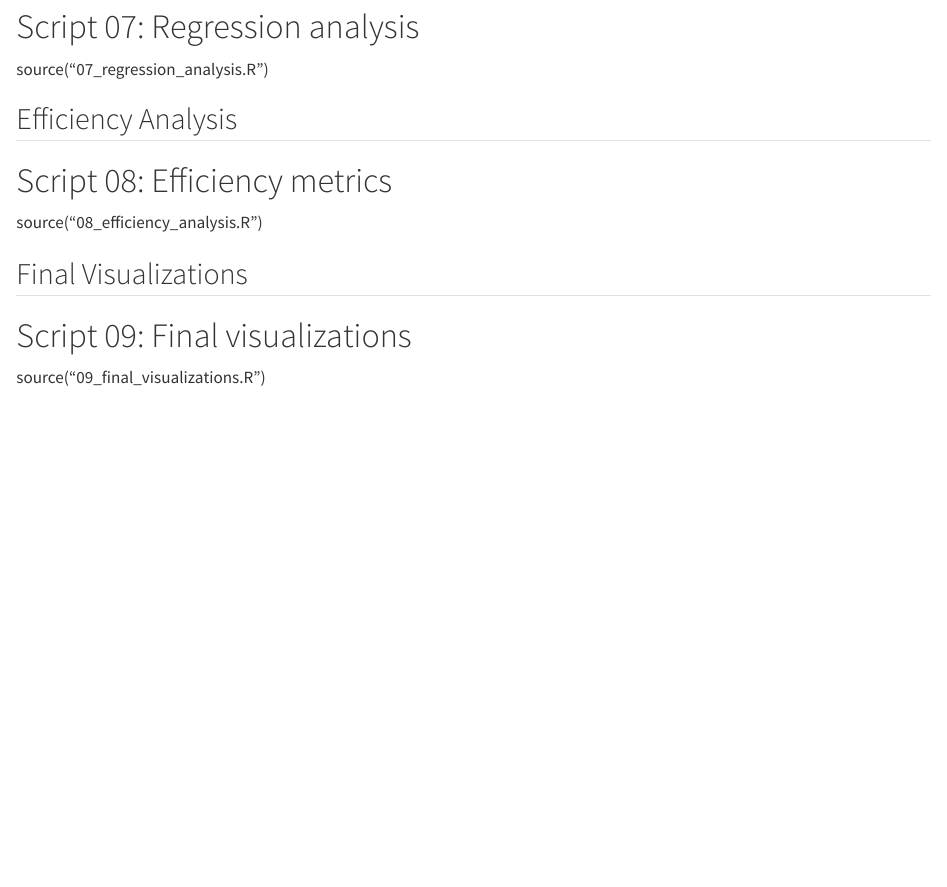
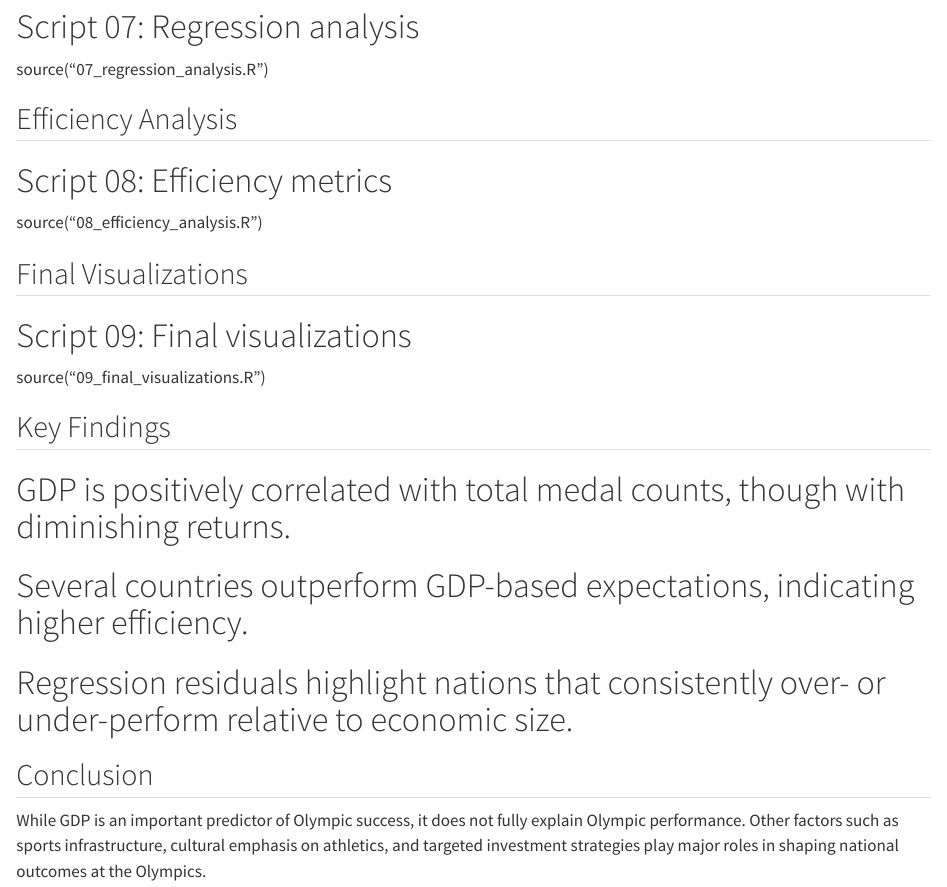
Before and after one commit to Stat184-Fall2025/Sec-3_FP_ArulSantoshi_KyleSpaulding_KrishChavan, a Quarto document (scripts/create_quarto.qmd): the page in a window 1100 px wide, from 1330 px down. Rendered offline with R 4.5, knitr and Pandoc in place of Quarto, with nearby package versions.

Commit message:
Update create_quarto.qmd

```diff
--- a/scripts/create_quarto.qmd
+++ b/scripts/create_quarto.qmd
@@ -72,3 +72,15 @@ source("08_efficiency_analysis.R")
 
 # Script 09: Final visualizations
 source("09_final_visualizations.R")
+
+
+## Key Findings
+
+# GDP is positively correlated with total medal counts, though with diminishing returns.
+# Several countries outperform GDP-based expectations, indicating higher efficiency.
+# Regression residuals highlight nations that consistently over- or under-perform relative to economic size.
+
+
+## Conclusion
+
+While GDP is an important predictor of Olympic success, it does not fully explain Olympic performance. Other factors such as sports infrastructure, cultural emphasis on athletics, and targeted investment strategies play major roles in shaping national outcomes at the Olympics.
```
